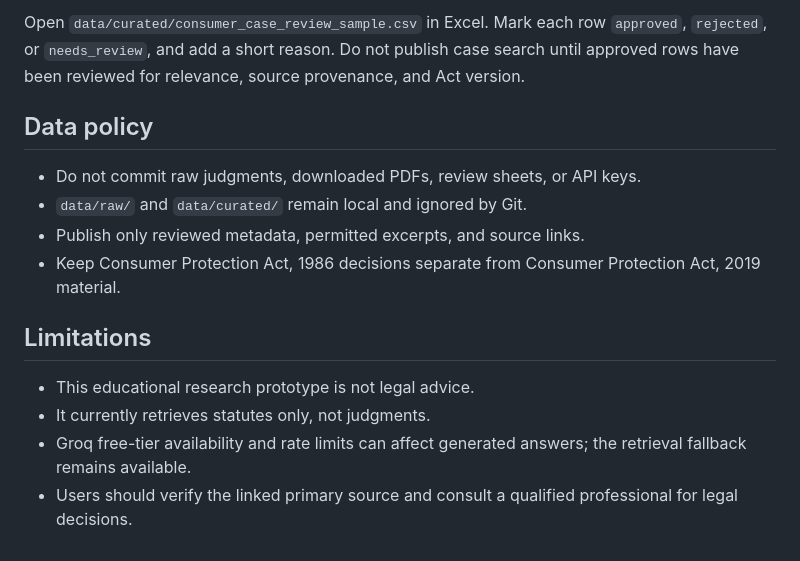
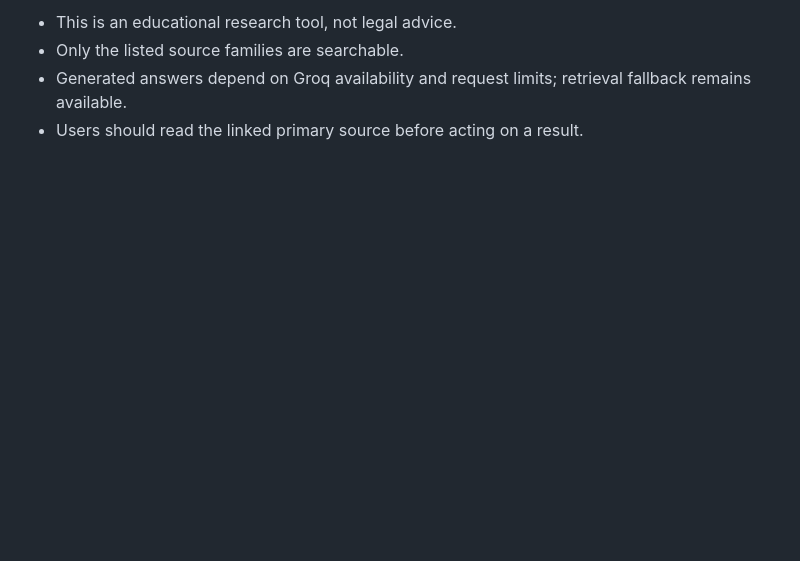
Before and after one commit to Owaiskhan3320/citation-grounded-legal-rag, a Markdown page: README.md, the part around one of its changes. GitHub-like rendering; blank space fills up the shorter version.

```diff
--- a/README.md
+++ b/README.md
@@ -85,15 +85,4 @@ python scripts/export_review_sample.py `
-Open `data/curated/consumer_case_review_sample.csv` in Excel. Mark each row `approved`, `rejected`, or `needs_review`, and add a short reason. Do not publish case search until approved rows have been reviewed for relevance, source provenance, and Act version.
-
-## Data policy
-
-- Do not commit raw judgments, downloaded PDFs, review sheets, or API keys.
-- `data/raw/` and `data/curated/` remain local and ignored by Git.
-- Publish only reviewed metadata, permitted excerpts, and source links.
-- Keep Consumer Protection Act, 1986 decisions separate from Consumer Protection Act, 2019 material.
-
-## Limitations
-
-- This educational research prototype is not legal advice.
-- It currently retrieves statutes only, not judgments.
-- Groq free-tier availability and rate limits can affect generated answers; the retrieval fallback remains available.
-- Users should verify the linked primary source and consult a qualified professional for legal decisions.
+- This is an educational research tool, not legal advice.
+- Only the listed source families are searchable.
+- Generated answers depend on Groq availability and request limits; retrieval fallback remains available.
+- Users should read the linked primary source before acting on a result.
```
Also changed, not shown: other parts of README.md (+67 -67 lines), docs/deployment.md (+1 -1 lines), docs/images/live-search-desktop.png (added), docs/images/live-search-mobile.png (added), 1 other file.
